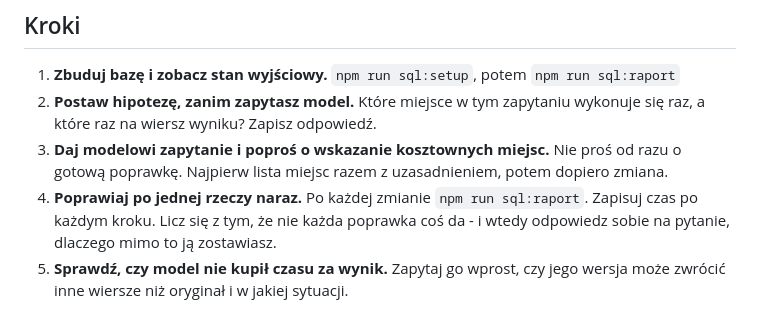
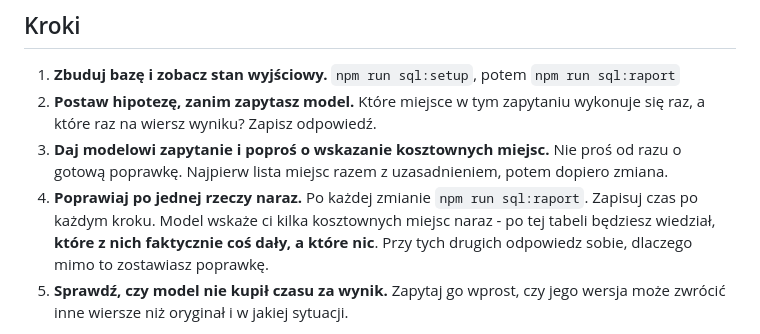
Before and after one commit to user603-altkom/Projekt, a Markdown page: cwiczenia/cw08_sql/README.md, the part around the change. GitHub-like rendering.

```diff
--- a/cwiczenia/cw08_sql/README.md
+++ b/cwiczenia/cw08_sql/README.md
@@ -31,7 +31,7 @@ Umieć przyspieszyć cudze zapytanie bez zmiany jego wyniku i pokazać dowód,
 1. **Zbuduj bazę i zobacz stan wyjściowy.** `npm run sql:setup`, potem `npm run sql:raport`
 2. **Postaw hipotezę, zanim zapytasz model.** Które miejsce w tym zapytaniu wykonuje się raz, a które raz na wiersz wyniku? Zapisz odpowiedź.
 3. **Daj modelowi zapytanie i poproś o wskazanie kosztownych miejsc.** Nie proś od razu o gotową poprawkę. Najpierw lista miejsc razem z uzasadnieniem, potem dopiero zmiana.
-4. **Poprawiaj po jednej rzeczy naraz.** Po każdej zmianie `npm run sql:raport`. Zapisuj czas po każdym kroku. Licz się z tym, że nie każda poprawka coś da - i wtedy odpowiedz sobie na pytanie, dlaczego mimo to ją zostawiasz.
+4. **Poprawiaj po jednej rzeczy naraz.** Po każdej zmianie `npm run sql:raport`. Zapisuj czas po każdym kroku. Model wskaże ci kilka kosztownych miejsc naraz - po tej tabeli będziesz wiedział, **które z nich faktycznie coś dały, a które nic**. Przy tych drugich odpowiedz sobie, dlaczego mimo to zostawiasz poprawkę.
 5. **Sprawdź, czy model nie kupił czasu za wynik.** Zapytaj go wprost, czy jego wersja może zwrócić inne wiersze niż oryginał i w jakiej sytuacji.
 
 > **Jeśli utknąłeś po 15 minutach**
```
Also changed, not shown: cwiczenia/cw07/README.md (+6 -2 lines).
